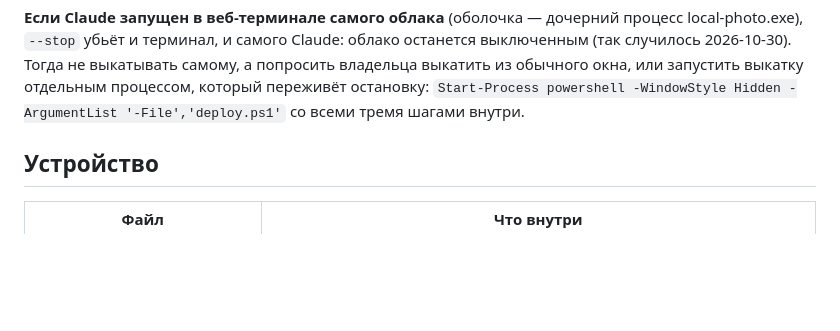
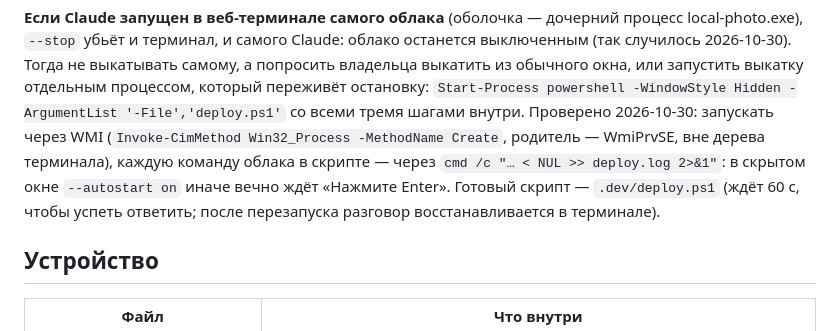
Before and after one commit to rieS1mply/claudeweed, a Markdown page: CLAUDE.md, the part around the change. Rendered like a GitHub page; blank space fills up the shorter version.

Commit message:
CLAUDE.md: как выкатывать из веб-терминала облака (WMI, ввод из NUL)
Co-Authored-By: Claude Opus 5.5 <noreply@anthropic.com>

```diff
--- a/CLAUDE.md
+++ b/CLAUDE.md
@@ -62,7 +62,11 @@ local-photo.exe), `--stop` убьёт и терминал, и самого Claud
 (так случилось 2026-10-30). Тогда не выкатывать самому, а попросить владельца выкатить
 из обычного окна, или запустить выкатку отдельным процессом, который переживёт остановку:
 `Start-Process powershell -WindowStyle Hidden -ArgumentList '-File','deploy.ps1'` со всеми
-тремя шагами внутри.
+тремя шагами внутри. Проверено 2026-10-30: запускать через WMI
+(`Invoke-CimMethod Win32_Process -MethodName Create`, родитель — WmiPrvSE, вне дерева терминала),
+каждую команду облака в скрипте — через `cmd /c "… < NUL >> deploy.log 2>&1"`: в скрытом окне
+`--autostart on` иначе вечно ждёт «Нажмите Enter». Готовый скрипт — `.dev/deploy.ps1`
+(ждёт 60 с, чтобы успеть ответить; после перезапуска разговор восстанавливается в терминале).
 
 ## Устройство
 
```
